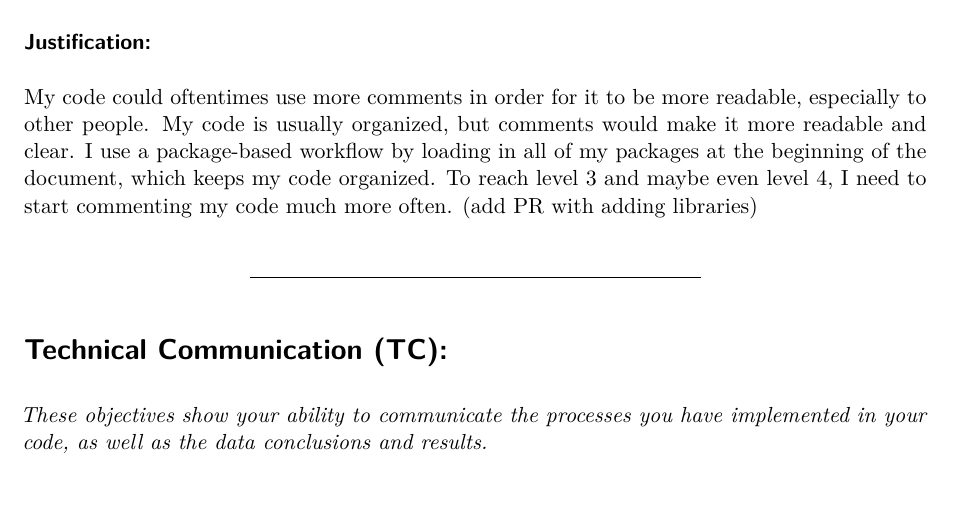
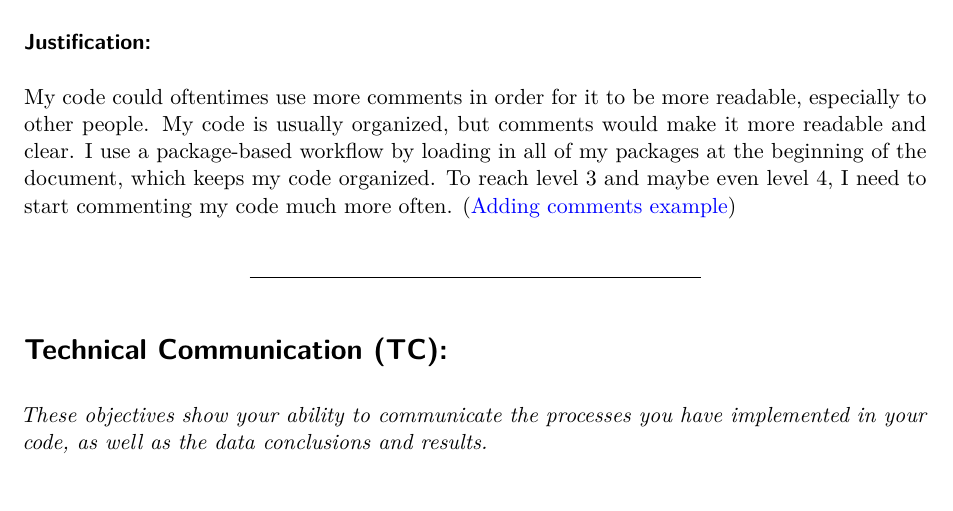
Before and after one commit to DanielErro35/STAT541-Portfolio, a Quarto document (portfolio-DanielErro.qmd): part of page 5 of 14, cut so that both start at the same text. Rendered offline with R 4.5, knitr and Pandoc in place of Quarto, then LaTeX, with nearby package versions.

Commit message:
Added RW-3 link.

```diff
--- a/portfolio-DanielErro.qmd
+++ b/portfolio-DanielErro.qmd
@@ -165,7 +165,7 @@ portfolio_levels <- portfolio_levels %>%
 
 ### Justification:
 
-My code could oftentimes use more comments in order for it to be more readable, especially to other people. My code is usually organized, but comments would make it more readable and clear. I use a package-based workflow by loading in all of my packages at the beginning of the document, which keeps my code organized. To reach level 3 and maybe even level 4, I need to start commenting my code much more often. (add PR with adding libraries)
+My code could oftentimes use more comments in order for it to be more readable, especially to other people. My code is usually organized, but comments would make it more readable and clear. I use a package-based workflow by loading in all of my packages at the beginning of the document, which keeps my code organized. To reach level 3 and maybe even level 4, I need to start commenting my code much more often. ([Adding comments example](https://github.com/Cal-Poly-Advanced-R/lab-2-visualization-chloefeehan/pull/12))
 
 ------------------------------------------------------------------------
 
```
